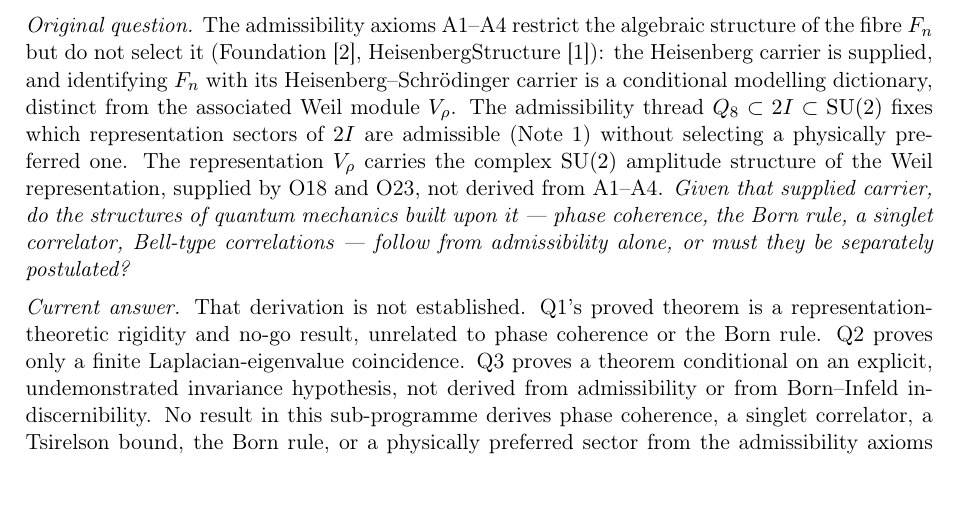
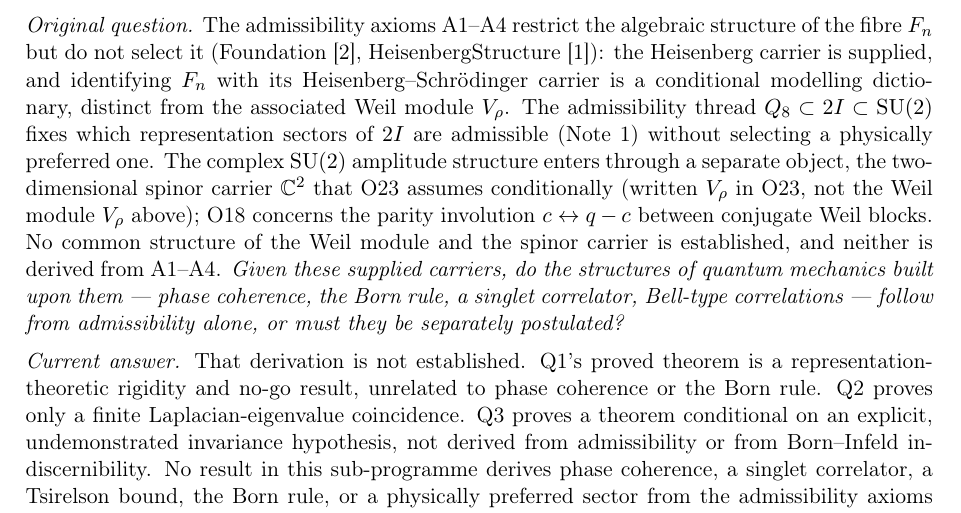
Before and after one commit to Cosmochrony/quantum-structure-note, a LaTeX paper (tex/QuantumStructureNote.tex): part of page 3 of 7 before the commit and part of page 3 of 8 after it, cut so that both start at the same text, the shorter picture padded with empty space. Compiled offline with pdfLaTeX.

Commit message:
Foundation 2.4 cycle, review round 2: Weil module and O23 spinor carrier kept distinct; supplied complex carriers in the introduction, README and WKB paragraph; Gleason additivity; Gravity infrared conditions in the stratification preamble; Yang-Mills status and coupling hierarchy in the registry row and graph node; line wraps

```diff
--- a/tex/QuantumStructureNote.tex
+++ b/tex/QuantumStructureNote.tex
@@ -101,9 +101,13 @@
     conditional modelling dictionary, distinct from the associated Weil module $\Vr$.
     The admissibility thread $Q_8 \subset \twoI \subset \SU(2)$ fixes which representation sectors of
     $\twoI$ are admissible (Note~1) without selecting a physically preferred one.
-    The representation $\Vr$ carries the complex $\SU(2)$ amplitude structure of the Weil
-    representation, supplied by O18 and O23, not derived from A1--A4. \textit{Given that supplied
-    carrier, do the structures of quantum mechanics built upon it --- phase coherence, the Born
+    The complex $\SU(2)$ amplitude structure enters through a separate object, the two-dimensional spinor
+    carrier $\mathbb{C}^2$ that O23 assumes conditionally (written $V_\rho$ in O23, not the Weil module $\Vr$ above);
+    O18 concerns the parity involution $c \leftrightarrow q-c$ between conjugate Weil blocks.
+    No common structure of the Weil module and the spinor carrier is established, and neither is derived from
+    A1--A4.
+    \textit{Given these supplied carriers, do the structures of quantum mechanics built upon them --- phase
+    coherence, the Born
     rule, a singlet correlator, Bell-type correlations --- follow from admissibility alone, or
     must they be separately postulated?}
 
```
Also changed, not shown: README.md, 1 other file.
